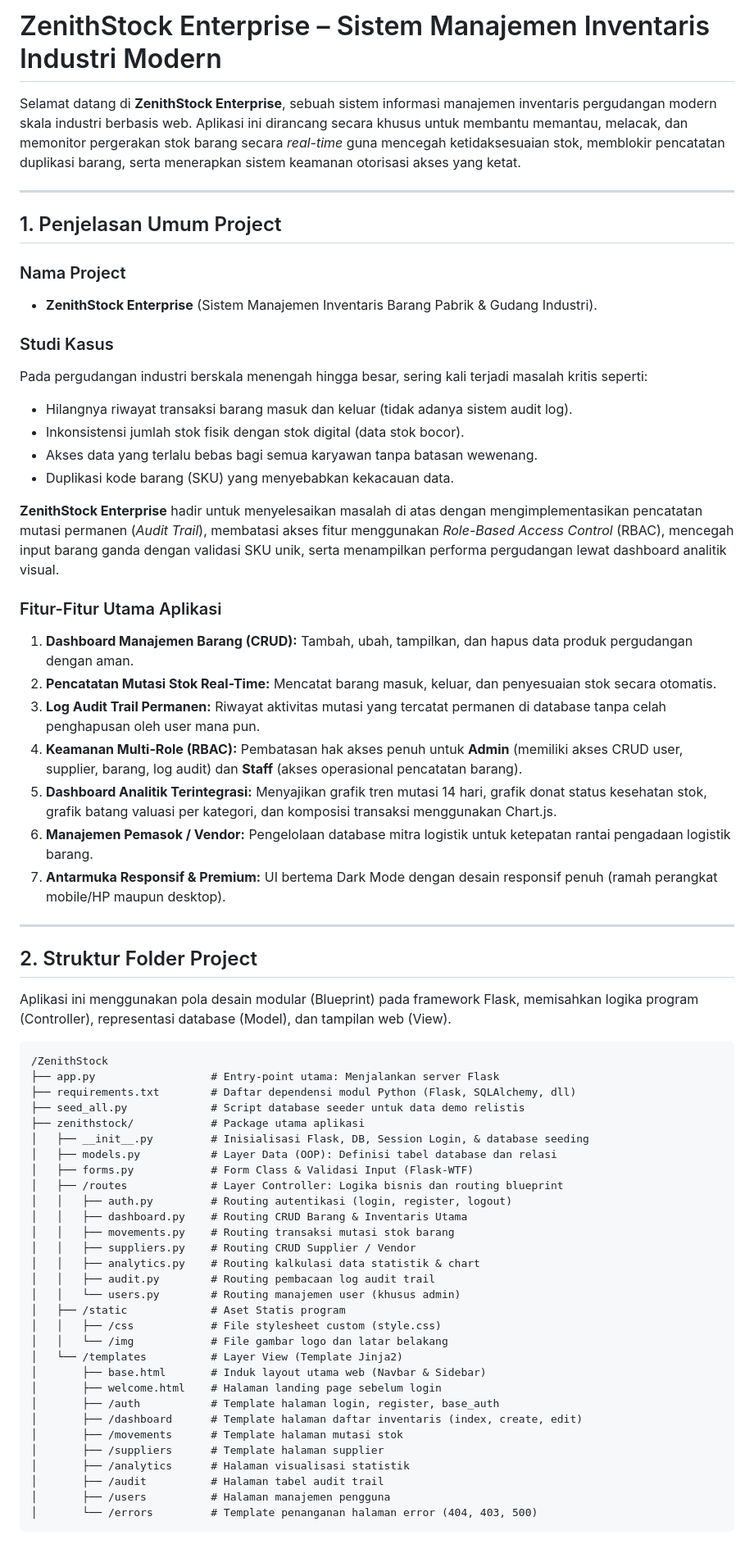
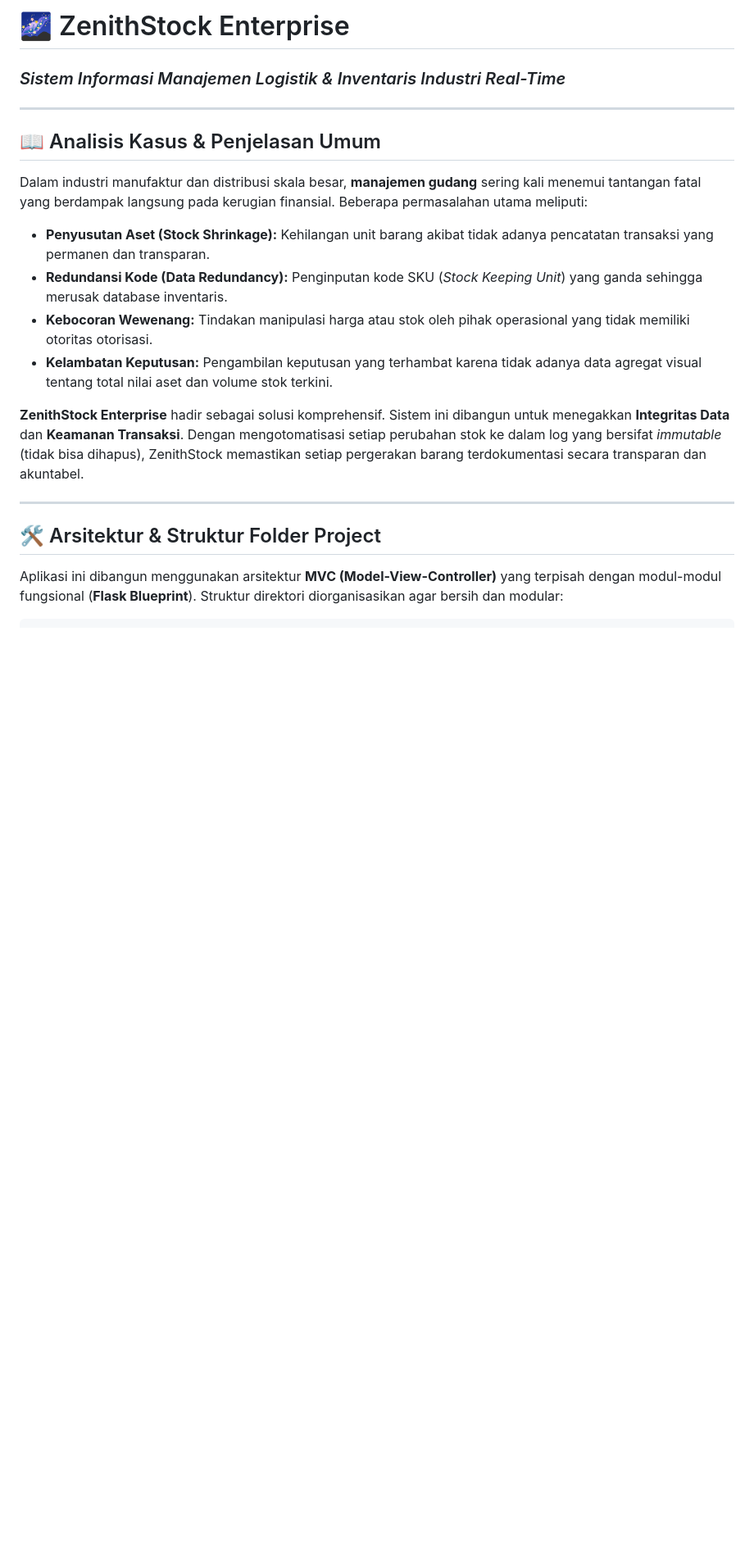
Before and after one commit to gempurbudianarki/zenithstock, a Markdown page: README.md, the part around one of its changes. Shown at 82% size. GitHub-like rendering; blank space fills up the shorter version.

````diff
--- a/README.md
+++ b/README.md
@@ -1,68 +1,23 @@
-# ZenithStock Enterprise – Sistem Manajemen Inventaris Industri Modern
-
-Selamat datang di **ZenithStock Enterprise**, sebuah sistem informasi manajemen inventaris pergudangan modern skala industri berbasis web. Aplikasi ini dirancang secara khusus untuk membantu memantau, melacak, dan memonitor pergerakan stok barang secara *real-time* guna mencegah ketidaksesuaian stok, memblokir pencatatan duplikasi barang, serta menerapkan sistem keamanan otorisasi akses yang ketat.
+# 🌌 ZenithStock Enterprise
+### *Sistem Informasi Manajemen Logistik & Inventaris Industri Real-Time*
 
 ---
 
-## 1. Penjelasan Umum Project
+## 📖 Analisis Kasus & Penjelasan Umum
 
-### Nama Project
-* **ZenithStock Enterprise** (Sistem Manajemen Inventaris Barang Pabrik & Gudang Industri).
+Dalam industri manufaktur dan distribusi skala besar, **manajemen gudang** sering kali menemui tantangan fatal yang berdampak langsung pada kerugian finansial. Beberapa permasalahan utama meliputi:
 
-### Studi Kasus
-Pada pergudangan industri berskala menengah hingga besar, sering kali terjadi masalah kritis seperti:
-* Hilangnya riwayat transaksi barang masuk dan keluar (tidak adanya sistem audit log).
-* Inkonsistensi jumlah stok fisik dengan stok digital (data stok bocor).
-* Akses data yang terlalu bebas bagi semua karyawan tanpa batasan wewenang.
-* Duplikasi kode barang (SKU) yang menyebabkan kekacauan data.
+* **Penyusutan Aset (Stock Shrinkage):** Kehilangan unit barang akibat tidak adanya pencatatan transaksi yang permanen dan transparan.
+* **Redundansi Kode (Data Redundancy):** Penginputan kode SKU (*Stock Keeping Unit*) yang ganda sehingga merusak database inventaris.
+* **Kebocoran Wewenang:** Tindakan manipulasi harga atau stok oleh pihak operasional yang tidak memiliki otoritas otorisasi.
+* **Kelambatan Keputusan:** Pengambilan keputusan yang terhambat karena tidak adanya data agregat visual tentang total nilai aset dan volume stok terkini.
 
-**ZenithStock Enterprise** hadir untuk menyelesaikan masalah di atas dengan mengimplementasikan pencatatan mutasi permanen (*Audit Trail*), membatasi akses fitur menggunakan *Role-Based Access Control* (RBAC), mencegah input barang ganda dengan validasi SKU unik, serta menampilkan performa pergudangan lewat dashboard analitik visual.
-
-### Fitur-Fitur Utama Aplikasi
-1. **Dashboard Manajemen Barang (CRUD):** Tambah, ubah, tampilkan, dan hapus data produk pergudangan dengan aman.
-2. **Pencatatan Mutasi Stok Real-Time:** Mencatat barang masuk, keluar, dan penyesuaian stok secara otomatis.
-3. **Log Audit Trail Permanen:** Riwayat aktivitas mutasi yang tercatat permanen di database tanpa celah penghapusan oleh user mana pun.
-4. **Keamanan Multi-Role (RBAC):** Pembatasan hak akses penuh untuk **Admin** (memiliki akses CRUD user, supplier, barang, log audit) dan **Staff** (akses operasional pencatatan barang).
-5. **Dashboard Analitik Terintegrasi:** Menyajikan grafik tren mutasi 14 hari, grafik donat status kesehatan stok, grafik batang valuasi per kategori, dan komposisi transaksi menggunakan Chart.js.
-6. **Manajemen Pemasok / Vendor:** Pengelolaan database mitra logistik untuk ketepatan rantai pengadaan logistik barang.
-7. **Antarmuka Responsif & Premium:** UI bertema Dark Mode dengan desain responsif penuh (ramah perangkat mobile/HP maupun desktop).
+**ZenithStock Enterprise** hadir sebagai solusi komprehensif. Sistem ini dibangun untuk menegakkan **Integritas Data** dan **Keamanan Transaksi**. Dengan mengotomatisasi setiap perubahan stok ke dalam log yang bersifat *immutable* (tidak bisa dihapus), ZenithStock memastikan setiap pergerakan barang terdokumentasi secara transparan dan akuntabel.
 
 ---
 
-## 2. Struktur Folder Project
+## 🛠️ Arsitektur & Struktur Folder Project
 
-Aplikasi ini menggunakan pola desain modular (Blueprint) pada framework Flask, memisahkan logika program (Controller), representasi database (Model), dan tampilan web (View).
+Aplikasi ini dibangun menggunakan arsitektur **MVC (Model-View-Controller)** yang terpisah dengan modul-modul fungsional (**Flask Blueprint**). Struktur direktori diorganisasikan agar bersih dan modular:
 
 ```text
-/ZenithStock
-├── app.py                  # Entry-point utama: Menjalankan server Flask
-├── requirements.txt        # Daftar dependensi modul Python (Flask, SQLAlchemy, dll)
-├── seed_all.py             # Script database seeder untuk data demo relistis
-├── zenithstock/            # Package utama aplikasi
-│   ├── __init__.py         # Inisialisasi Flask, DB, Session Login, & database seeding
-│   ├── models.py           # Layer Data (OOP): Definisi tabel database dan relasi
-│   ├── forms.py            # Form Class & Validasi Input (Flask-WTF)
-│   ├── /routes             # Layer Controller: Logika bisnis dan routing blueprint
-│   │   ├── auth.py         # Routing autentikasi (login, register, logout)
-│   │   ├── dashboard.py    # Routing CRUD Barang & Inventaris Utama
-│   │   ├── movements.py    # Routing transaksi mutasi stok barang
-│   │   ├── suppliers.py    # Routing CRUD Supplier / Vendor
-│   │   ├── analytics.py    # Routing kalkulasi data statistik & chart
-│   │   ├── audit.py        # Routing pembacaan log audit trail
-│   │   └── users.py        # Routing manajemen user (khusus admin)
-│   ├── /static             # Aset Statis program
-│   │   ├── /css            # File stylesheet custom (style.css)
-│   │   └── /img            # File gambar logo dan latar belakang
-│   └── /templates          # Layer View (Template Jinja2)
-│       ├── base.html       # Induk layout utama web (Navbar & Sidebar)
-│       ├── welcome.html    # Halaman landing page sebelum login
-│       ├── /auth           # Template halaman login, register, base_auth
-│       ├── /dashboard      # Template halaman daftar inventaris (index, create, edit)
-│       ├── /movements      # Template halaman mutasi stok
-│       ├── /suppliers      # Template halaman supplier
-│       ├── /analytics      # Halaman visualisasi statistik
-│       ├── /audit          # Halaman tabel audit trail
-│       ├── /users          # Halaman manajemen pengguna
-│       └── /errors         # Template penanganan halaman error (404, 403, 500)
-```
-
````
Also changed, not shown: other parts of README.md (+108 -88 lines).
